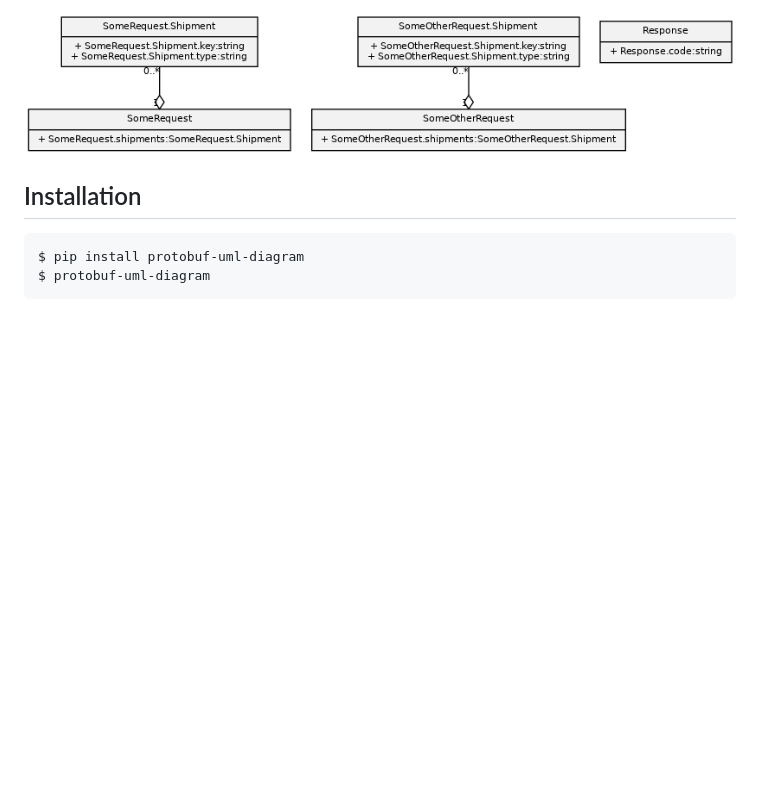
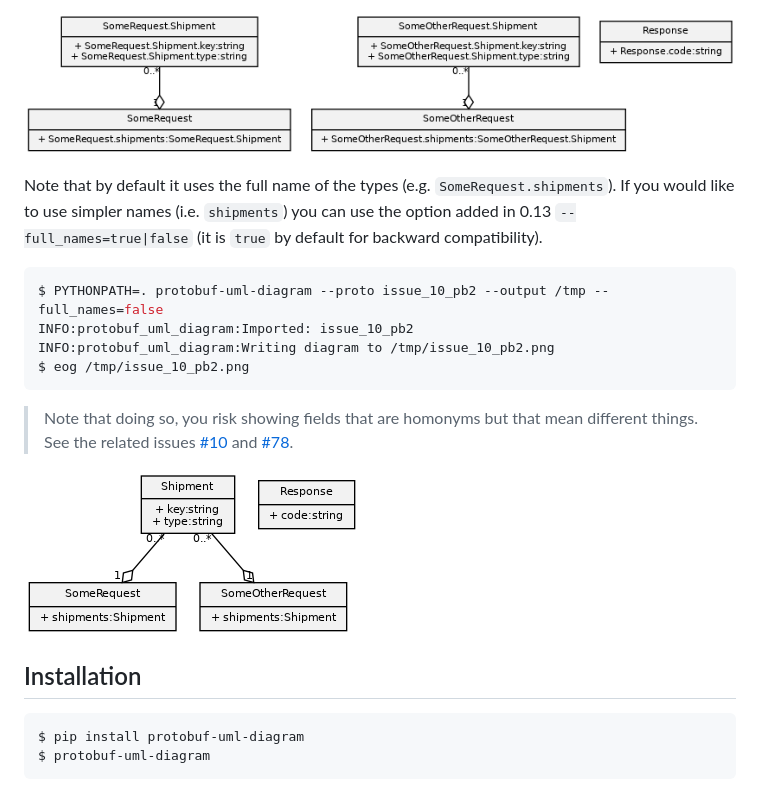
Before and after one commit to kinow/protobuf-uml-diagram, a Markdown page: README.md, the part around the change. GitHub-like rendering; pictures changed too: .github/docs/simpler_names_issue_10_pb2.png (added); blank space fills up the shorter version.

````diff
--- a/README.md
+++ b/README.md
@@ -45,6 +45,23 @@ Running the command above should create a final image with your diagram as seen
 
 ![](./.github/docs/issue_10_pb2.png)
 
+Note that by default it uses the full name of the types (e.g. `SomeRequest.shipments`).
+If you would like to use simpler names (i.e. `shipments`) you can use the option added
+in 0.13 `--full_names=true|false` (it is `true` by default for backward compatibility).
+
+```bash
+$ PYTHONPATH=. protobuf-uml-diagram --proto issue_10_pb2 --output /tmp --full_names=false
+INFO:protobuf_uml_diagram:Imported: issue_10_pb2
+INFO:protobuf_uml_diagram:Writing diagram to /tmp/issue_10_pb2.png
+$ eog /tmp/issue_10_pb2.png
+```
+
+> Note that doing so, you risk showing fields that are homonyms but that mean different
+> things. See the related issues [#10](https://github.com/kinow/protobuf-uml-diagram/issues/10)
+> and [#78](https://github.com/kinow/protobuf-uml-diagram/issues/78).
+
+![](./.github/docs/simpler_names_issue_10_pb2.png)
+
 ## Installation
 
 ```bash
````
Also changed, not shown: 3 other files.
